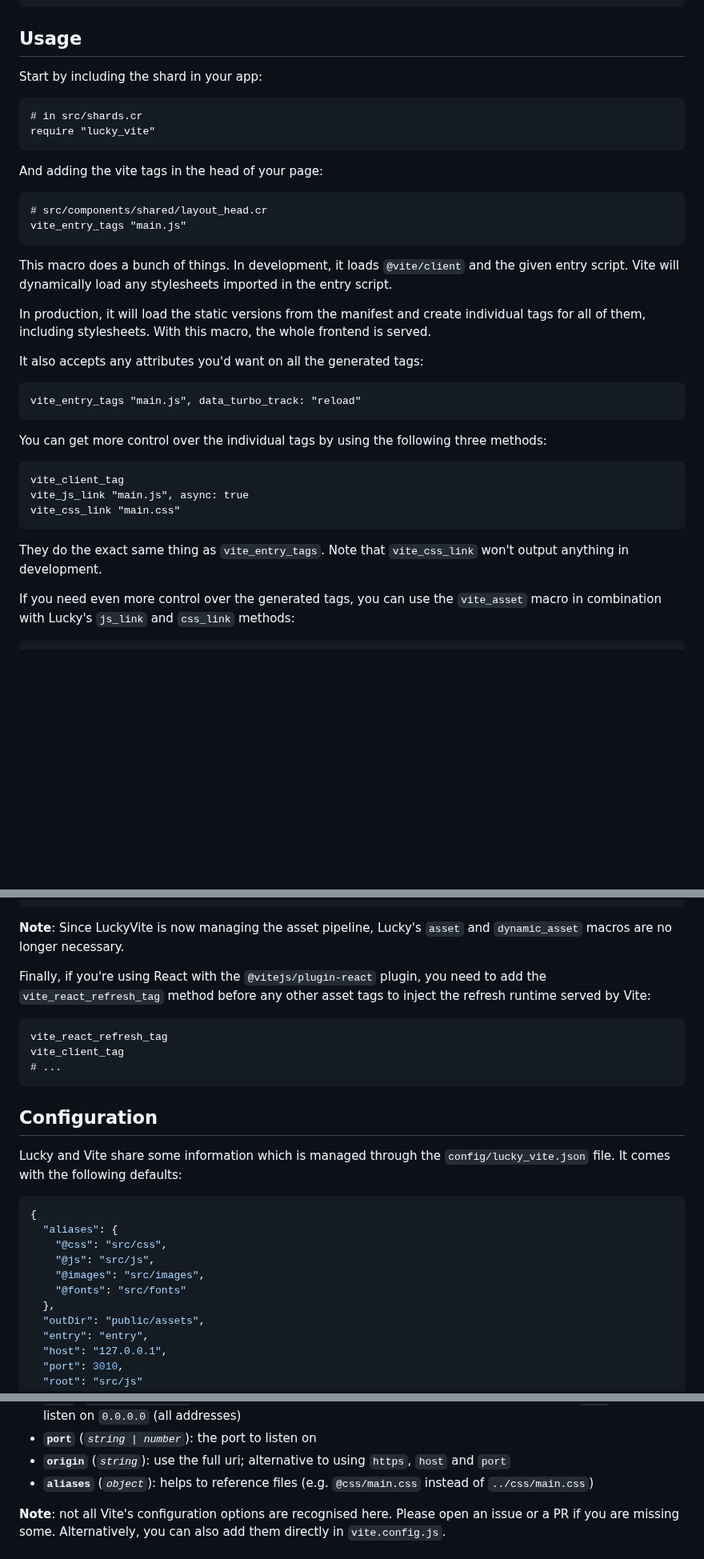
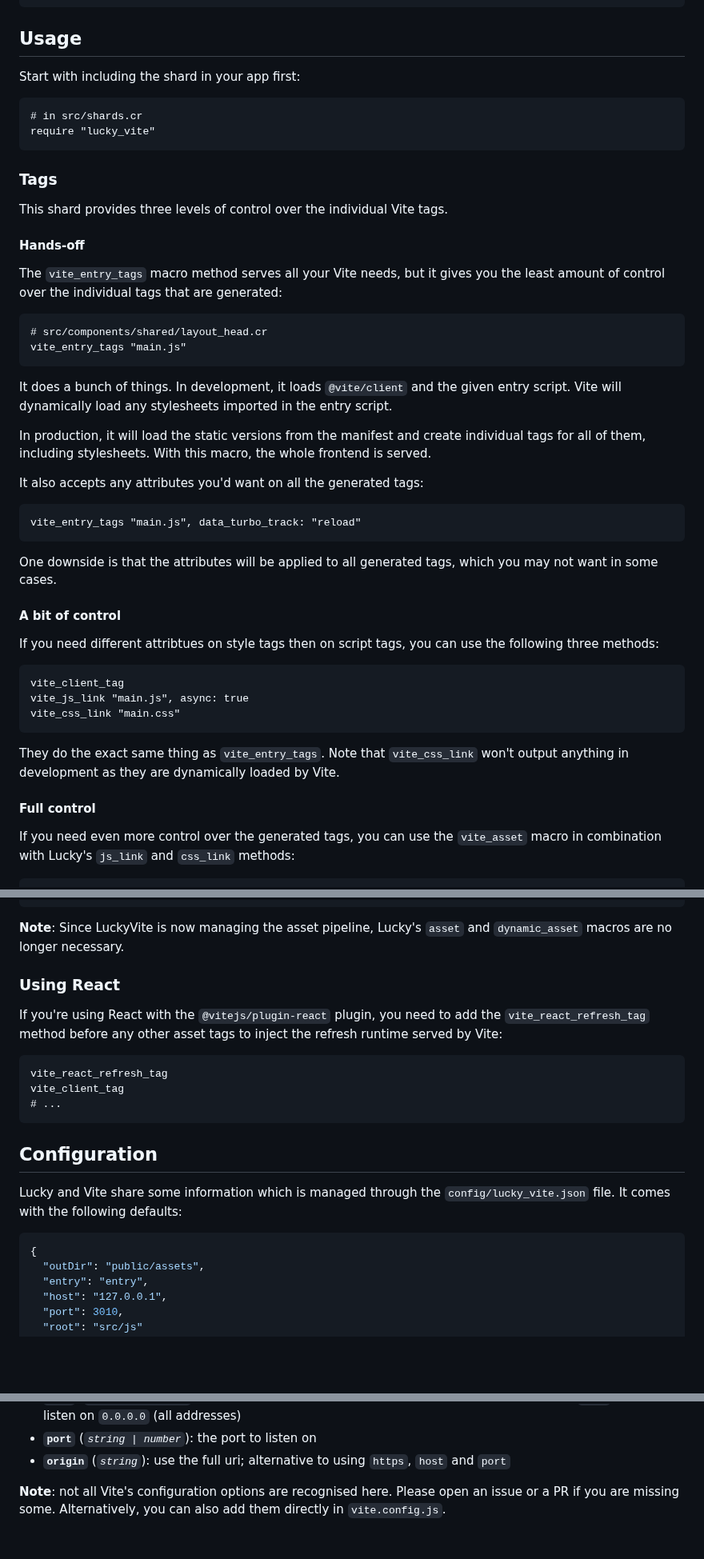
Before and after one commit to wout/lucky_vite, a Markdown page: README.md, 3 parts joined by grey strips. Shown at 80% size. Rendered like a GitHub page; blank space fills up the shorter version.

Commit message:
docs: use better structure in readme

````diff
--- a/README.md
+++ b/README.md
@@ -70,21 +78,27 @@ Finally, change the scripts section in `package.json` to use vite instead of lar
 
 ## Usage
 
-Start by including the shard in your app:
+Start with including the shard in your app first:
 
 ```crystal
 # in src/shards.cr
 require "lucky_vite"
 ```
 
-And adding the vite tags in the head of your page:
+### Tags
+
+This shard provides three levels of control over the individual Vite tags.
+
+#### Hands-off
+
+The `vite_entry_tags` macro method serves all your Vite needs, but it gives you the least amount of control over the individual tags that are generated:
 
 ```crystal
 # src/components/shared/layout_head.cr
 vite_entry_tags "main.js"
 ```
 
-This macro does a bunch of things. In development, it loads `@vite/client` and the given entry script. Vite will dynamically load any stylesheets imported in the entry script.
+It does a bunch of things. In development, it loads `@vite/client` and the given entry script. Vite will dynamically load any stylesheets imported in the entry script.
 
 In production, it will load the static versions from the manifest and create individual tags for all of them, including stylesheets. With this macro, the whole frontend is served.
 
@@ -94,7 +108,11 @@ It also accepts any attributes you'd want on all the generated tags:
 vite_entry_tags "main.js", data_turbo_track: "reload"
 ```
 
-You can get more control over the individual tags by using the following three methods:
+One downside is that the attributes will be applied to all generated tags, which you may not want in some cases.
+
+#### A bit of control
+
+If you need different attribtues on style tags then on script tags, you can use the following three methods:
 
 ```crystal
 vite_client_tag
@@ -102,7 +120,9 @@ vite_js_link "main.js", async: true
 vite_css_link "main.css"
 ```
 
-They do the exact same thing as `vite_entry_tags`. Note that `vite_css_link` won't output anything in development.
+They do the exact same thing as `vite_entry_tags`. Note that `vite_css_link` won't output anything in development as they are dynamically loaded by Vite.
+
+#### Full control
 
 If you need even more control over the generated tags, you can use the `vite_asset` macro in combination with Lucky's `js_link` and `css_link` methods:
 
@@ -118,7 +138,9 @@ css_link dynamic_vite_asset("main.css")
 
 **Note**: Since LuckyVite is now managing the asset pipeline, Lucky's `asset` and `dynamic_asset` macros are no longer necessary.
 
-Finally, if you're using React with the `@vitejs/plugin-react` plugin, you need to add the `vite_react_refresh_tag` method before any other asset tags to inject the refresh runtime served by Vite:
+### Using React
+
+If you're using React with the `@vitejs/plugin-react` plugin, you need to add the `vite_react_refresh_tag` method before any other asset tags to inject the refresh runtime served by Vite:
 
 ```crystal
 vite_react_refresh_tag
@@ -132,12 +154,6 @@ Lucky and Vite share some information which is managed through the `config/lucky
 
 ```json
 {
-  "aliases": {
-    "@css": "src/css",
-    "@js": "src/js",
-    "@images": "src/images",
-    "@fonts": "src/fonts"
-  },
   "outDir": "public/assets",
   "entry": "entry",
   "host": "127.0.0.1",
@@ -155,7 +171,6 @@ Here's a bit more info about the available properties:
 - **`host`** (_`string | boolean`_): the host name where the vite server will be listening; if set to `true`, it will listen on `0.0.0.0` (all addresses)
 - **`port`** (_`string | number`_): the port to listen on
 - **`origin`** (_`string`_): use the full uri; alternative to using `https`, `host` and `port`
-- **`aliases`** (_`object`_): helps to reference files (e.g. `@css/main.css` instead of `../css/main.css`)
 
 **Note**: not all Vite's configuration options are recognised here. Please open an issue or a PR if you are missing some. Alternatively, you can also add them directly in `vite.config.js`.
 
````
Also changed, not shown: other parts of README.md (+13 -5 lines).
